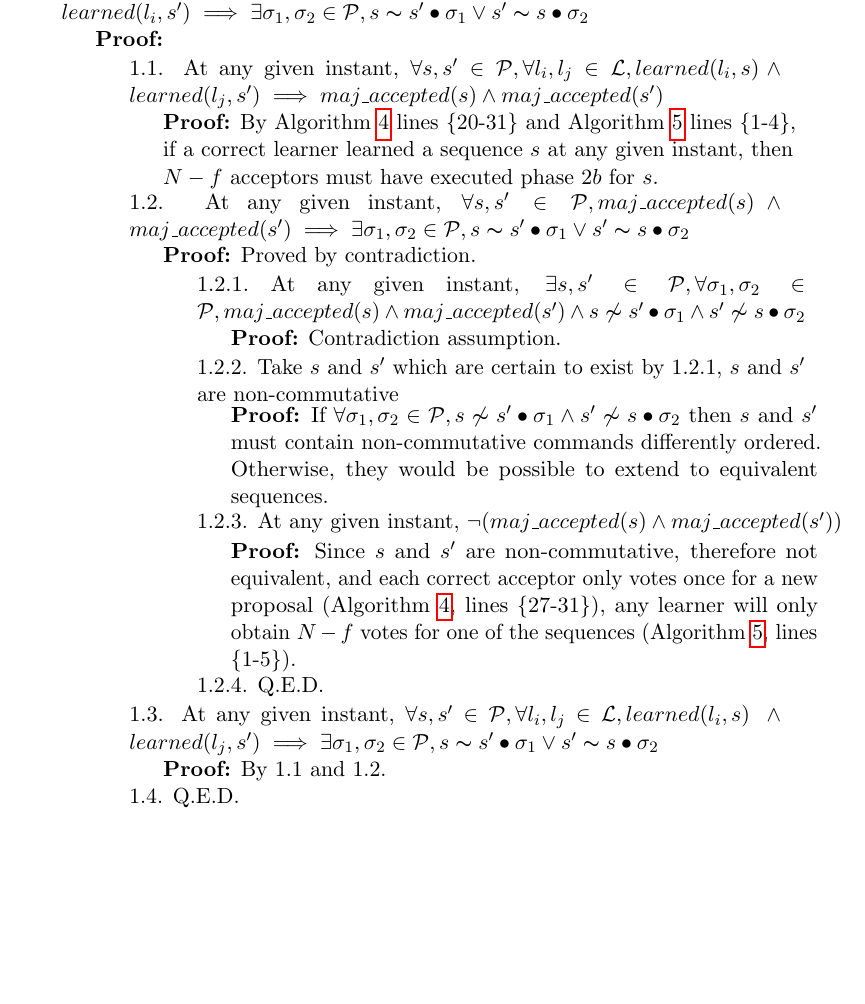
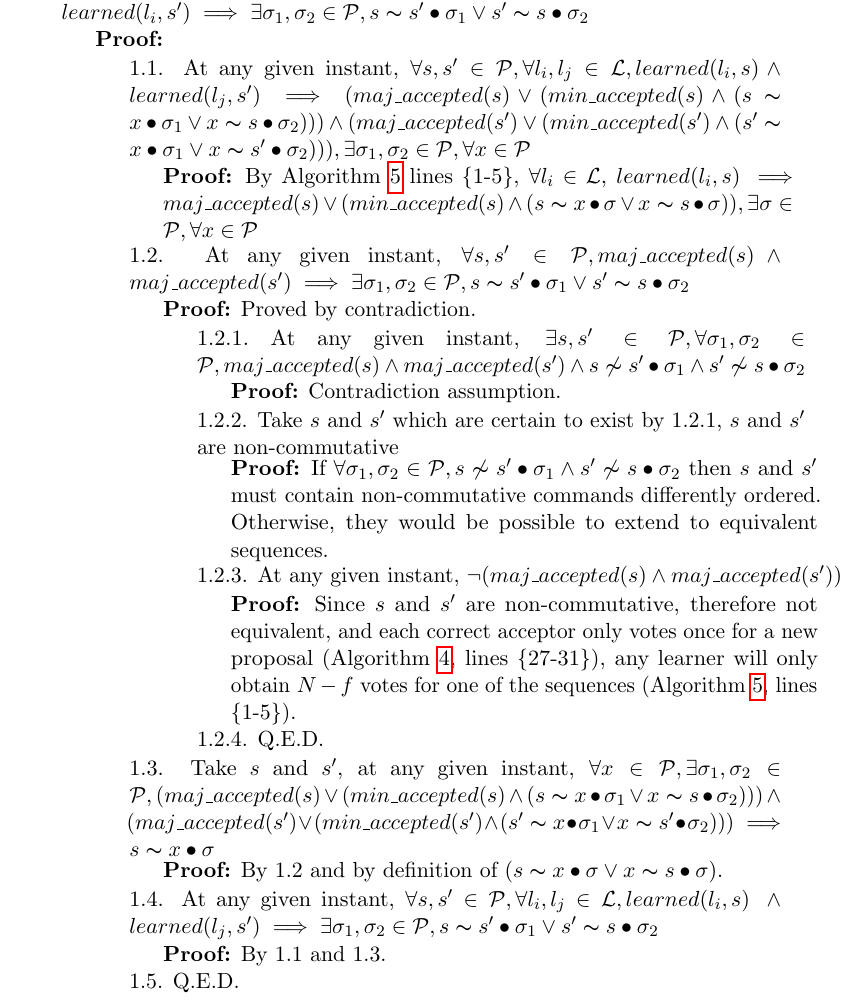
Before and after one commit to MiguelPires/College_misc, a LaTeX paper (VFT/main.tex, which reads VFT/bft_proof.tex): part of page 14 of 19, cut so that both start at the same text, the shorter picture padded with empty space. Compiled offline with pdfLaTeX.

Commit message:
Added universally commutative commands to consistency proof

```diff
--- a/VFT/bft_proof.tex
+++ b/VFT/bft_proof.tex
@@ -42,8 +44,8 @@ This section argues for the correctness of the Byzantine Generalized Paxos proto
 \textbf{Proof:} \par
 \parbox{\linewidth}{\strut1. At any given instant, $\forall s,s' \in \mathcal{P}, \forall l_i,l_j \in \mathcal{L}, learned(l_j,s) \land learned(l_i,s') \implies \exists \sigma_1,\sigma_2 \in \mathcal{P}, s \thicksim s' \bullet \sigma_1 \lor s' \thicksim s \bullet \sigma_2$}  \par
 \indent\indent\parbox{\linewidth}{\strut\textbf{Proof:} }\par
-\indent\indent\indent\parbox{\linewidth-\algorithmicindent*3}{\strut1.1. At any given instant, $\forall s,s' \in \mathcal{P}, \forall l_i,l_j \in \mathcal{L}, learned(l_i,s) \land learned(l_j,s') \implies maj\_accepted(s) \land maj\_accepted(s')$} \par
-\indent\indent\indent\indent\parbox{\linewidth-\algorithmicindent*4}{\strut\textbf{Proof:} By Algorithm \ref{BFT-Acc} lines \{20-31\} and Algorithm \ref{BFT-Learn} lines \{1-4\}, if a correct learner learned a sequence $s$ at any given instant, then $N-f$ acceptors must have executed phase $2b$ for $s$.}\par
+\indent\indent\indent\parbox{\linewidth-\algorithmicindent*3}{\strut1.1. At any given instant, $\forall s,s' \in \mathcal{P}, \forall l_i,l_j \in \mathcal{L}, learned(l_i,s) \land learned(l_j,s') \implies (maj\_accepted(s) \lor (min\_accepted(s) \land (s \thicksim x \bullet \sigma_1 \lor x \thicksim s \bullet \sigma_2))) \land (maj\_accepted(s') \lor (min\_accepted(s') \land (s' \thicksim x \bullet \sigma_1 \lor x \thicksim s' \bullet \sigma_2))), \exists \sigma_1, \sigma_2 \in \mathcal{P}, \forall x \in \mathcal{P}$} \par
+\indent\indent\indent\indent\parbox{\linewidth-\algorithmicindent*4}{\strut\textbf{Proof:} By Algorithm \ref{BFT-Learn} lines \{1-5\}, $\forall l_i \in \mathcal{L}$, $learned(l_i,s)  \implies maj\_accepted(s) \lor (min\_accepted(s) \land  (s \thicksim x \bullet \sigma \lor x \thicksim s \bullet \sigma)), \exists \sigma \in \mathcal{P}, \forall x \in \mathcal{P}$}
 \indent\indent\indent\parbox{\linewidth-\algorithmicindent*3}{\strut1.2. At any given instant, $\forall s,s' \in \mathcal{P}, maj\_accepted(s) \land maj\_accepted(s') \implies \exists \sigma_1,\sigma_2 \in \mathcal{P}, s \thicksim s' \bullet \sigma_1 \lor s' \thicksim s \bullet \sigma_2$}\par
 \indent\indent\indent\indent\parbox{\linewidth}{\strut\textbf{Proof:} Proved by contradiction.}\par
 \indent\indent\indent\indent\indent\parbox{\linewidth-\algorithmicindent*5}{\strut1.2.1.~At any given instant, $\exists s,s' \in \mathcal{P}, \forall \sigma_1,\sigma_2 \in \mathcal{P}, maj\_accepted(s) \land maj\_accepted(s') \wedge s \not\thicksim s' \bullet \sigma_1 \land s' \not\thicksim s \bullet \sigma_2$} \par
@@ -53,9 +55,11 @@ This section argues for the correctness of the Byzantine Generalized Paxos proto
 \indent\indent\indent\indent\indent\parbox{\linewidth}{\strut1.2.3. At any given instant, $\neg (maj\_accepted(s) \land maj\_accepted(s'))$ } \par
 \indent\indent\indent\indent\indent\indent\parbox{\linewidth-\algorithmicindent*6}{\strut\textbf{Proof:} Since $s$ and $s'$ are non-commutative, therefore not equivalent, and each correct acceptor only votes once for a new proposal (Algorithm \ref{BFT-Acc}, lines \{27-31\}), any learner will only obtain $N-f$ votes for one of the sequences (Algorithm \ref{BFT-Learn}, lines \{1-5\}).}\par
 \indent\indent\indent\indent\indent\parbox{\linewidth}{\strut1.2.4. Q.E.D. }\par
-\indent\indent\indent\parbox{\linewidth-\algorithmicindent*3}{\strut1.3. At any given instant, $\forall s,s' \in \mathcal{P}, \forall l_i,l_j \in \mathcal{L}, learned(l_i,s)\ \land\ learned(l_j,s') \implies \exists \sigma_1,\sigma_2 \in \mathcal{P}, s \thicksim s' \bullet \sigma_1 \lor s' \thicksim s \bullet \sigma_2$ }\par
-\indent\indent\indent\indent\parbox{\linewidth}{\strut\textbf{Proof:} By 1.1 and 1.2.}\par
-\indent\indent\indent\parbox{\linewidth}{\strut1.4. Q.E.D. }\par
+\indent\indent\indent\parbox{\linewidth-\algorithmicindent*3}{\strut1.3. Take $s$ and $s'$, at any given instant, $\forall x \in \mathcal{P}, \exists \sigma_1,\sigma_2 \in \mathcal{P}, (maj\_accepted(s) \lor (min\_accepted(s) \land (s \thicksim x \bullet \sigma_1 \lor x \thicksim s \bullet \sigma_2))) \land (maj\_accepted(s') \lor (min\_accepted(s') \land (s' \thicksim x \bullet \sigma_1 \lor x \thicksim s' \bullet \sigma_2))) \implies s \thicksim x \bullet \sigma$}\par
+\indent\indent\indent\indent\parbox{\linewidth}{\strut\textbf{Proof:} By 1.2 and by definition of $(s \thicksim x \bullet \sigma \lor x \thicksim s \bullet \sigma)$.}\par
+\indent\indent\indent\parbox{\linewidth-\algorithmicindent*3}{\strut1.4. At any given instant, $\forall s,s' \in \mathcal{P}, \forall l_i,l_j \in \mathcal{L}, learned(l_i,s)\ \land\ learned(l_j,s') \implies \exists \sigma_1,\sigma_2 \in \mathcal{P}, s \thicksim s' \bullet \sigma_1 \lor s' \thicksim s \bullet \sigma_2$ }\par
+\indent\indent\indent\indent\parbox{\linewidth}{\strut\textbf{Proof:} By 1.1 and 1.3.}\par
+\indent\indent\indent\parbox{\linewidth}{\strut1.5. Q.E.D. }\par
 \parbox{\linewidth-\algorithmicindent*3}{\strut2. At any given instant, $\forall l_i,l_j \in \mathcal{L}, learned(l_j,learned_j) \land learned(l_i,learned_i) \implies \exists \sigma_1,\sigma_2 \in \mathcal{P}, learned_i \thicksim learned_j \bullet \sigma_1 \lor learned_j \thicksim learned_i \bullet \sigma_2$}\par
 \indent\indent\parbox{\linewidth}{\strut\textbf{Proof:} By 1.}\par
 \parbox{\linewidth}{\strut3. Q.E.D.} \par
```
Also changed, not shown: VFT/bft_proof.tex (2 more changed lines).
